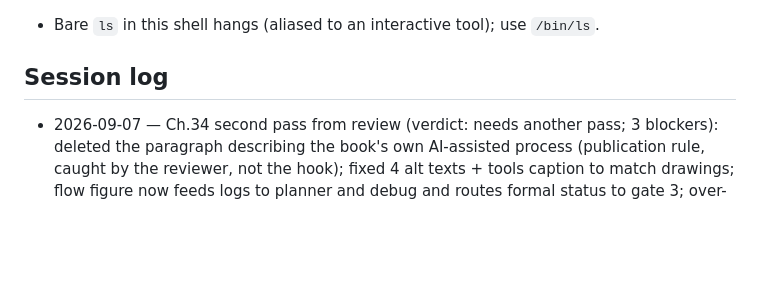
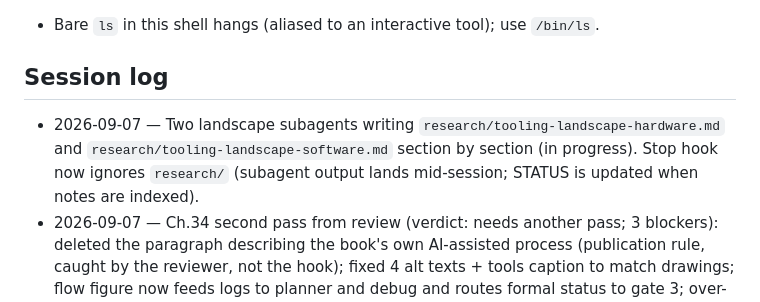
Before and after one commit to mayurkubavat/dv-handbook, a Markdown page: STATUS.md, the part around the change. Drawn GitHub-style; blank space fills up the shorter version.

Commit message:
Log the landscape research in progress

```diff
--- a/STATUS.md
+++ b/STATUS.md
@@ -66,6 +66,7 @@ See `research/README.md` for the index. Active notes:
 - Bare `ls` in this shell hangs (aliased to an interactive tool); use `/bin/ls`.
 
 ## Session log
+- 2026-09-07 — Two landscape subagents writing `research/tooling-landscape-hardware.md` and `research/tooling-landscape-software.md` section by section (in progress). Stop hook now ignores `research/` (subagent output lands mid-session; STATUS is updated when notes are indexed).
 - 2026-09-07 — Ch.34 second pass from review (verdict: needs another pass; 3 blockers): deleted the paragraph describing the book's own AI-assisted process (publication rule, caught by the reviewer, not the hook); fixed 4 alt texts + tools caption to match drawings; flow figure now feeds logs to planner and debug and routes formal status to gate 3; over-claims softened (search vs retrieval, 'since 2007', 90/14 pairing labeled as two experiments, TDD-faking claim replaced by the SpecBench result, superlatives dropped, AI Act hedged); no-overflow row rewritten as the RTL-counter trap; conventions box folded into prose; Future Directions moved after the worked example; delegation split for checker/coverage roles; DV counterparts made specific for grounding and multi-agent. PDF 102 pages. Pushed.
 - 2026-09-07 — Ch.34 figures re-laid out: page-width figures ≤1000 px wide (type ≥7 pt in print), flow/delegation/swim-lane placed as sideways full-page figures (`rotating` package). PDF 100 pages. Reviewer relaunched (first run lost to a usage limit). Author requested: exhaustive AI-concept inventory for Ch.34 and an MCP/automation tooling catalogue for RTL, DV, debug, AST-based tools and SW-engineering analogues; two landscape-research subagents dispatched.
 - 2026-09-06 — Ch.34 drafted as a concept chapter: 11 sections + worked example on paper (walk table + swim-lane), 11 block diagrams via `figures/blocks.py` + `gen_ch34_figures.py`, 43 concept-primary bib entries from `research/ch34-concept-sources.md`. PDF 94 pages. Review subagent dispatched.
```
